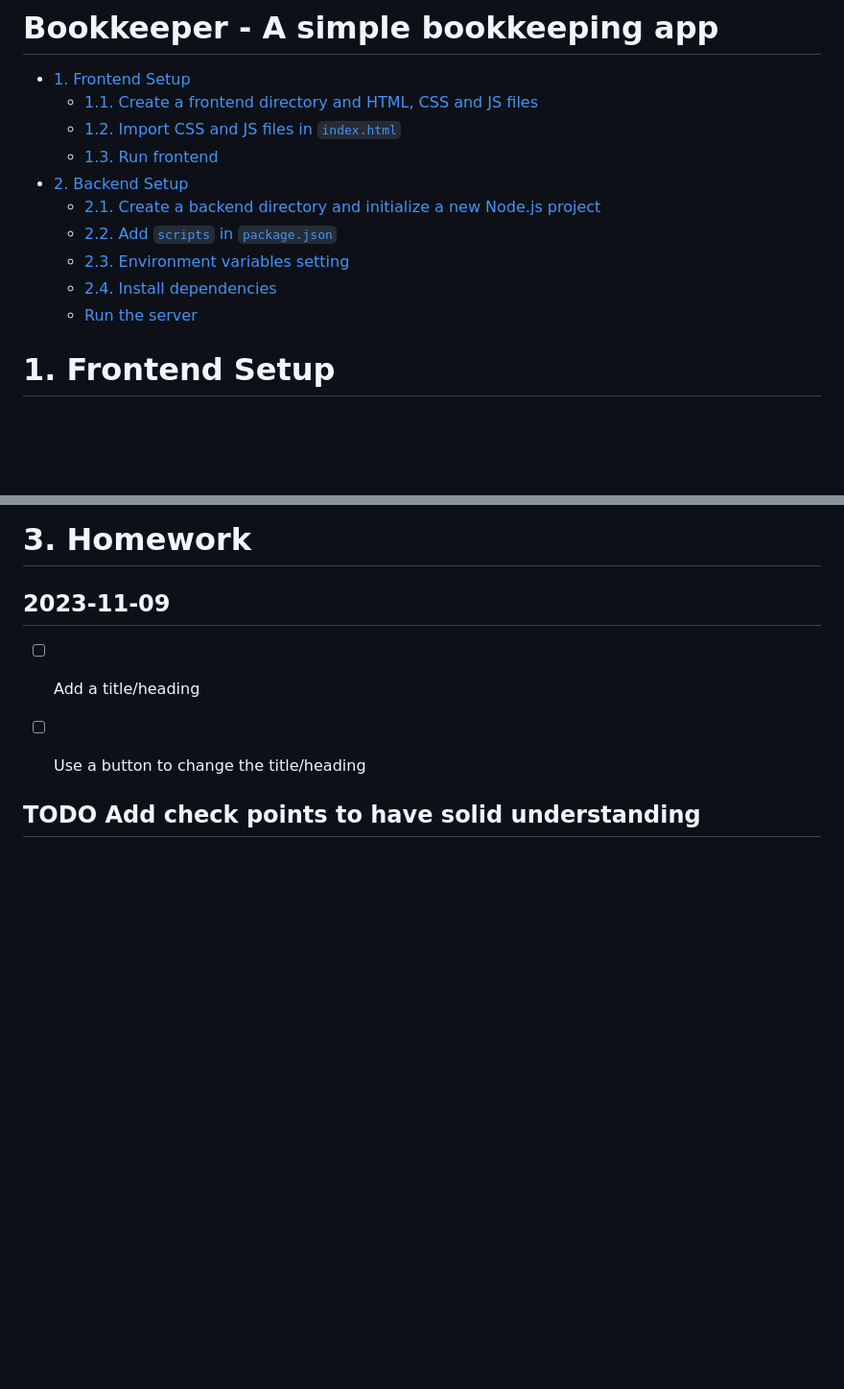
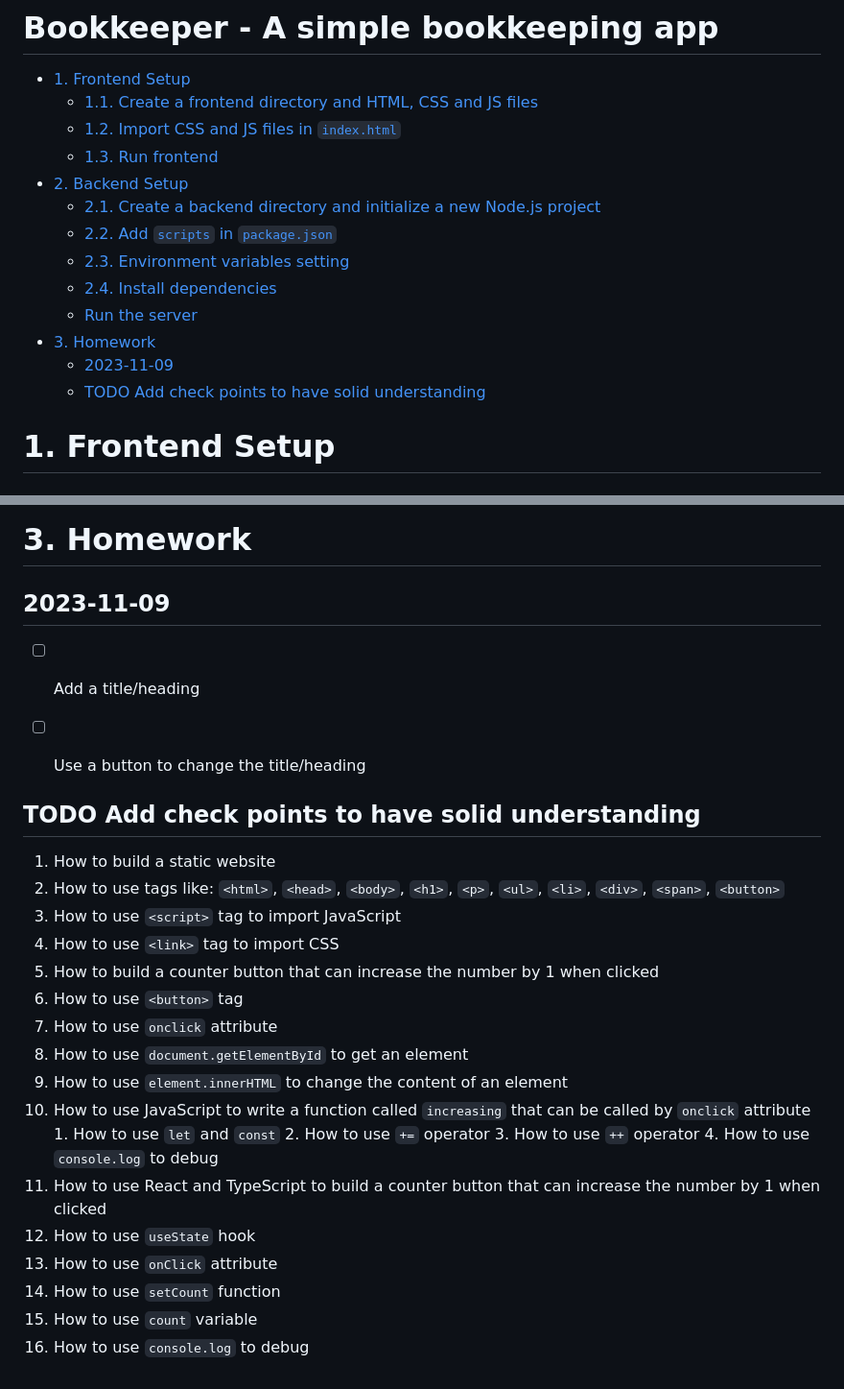
Before and after one commit to NICKLIN13/cpp_lesson, a Markdown page: bookkeeper/README.md, 2 parts joined by grey strips. Shown at 96% size. Drawn GitHub-style; blank space fills up the shorter version.

Commit message:
Update README with checkpoints

```diff
--- a/bookkeeper/README.md
+++ b/bookkeeper/README.md
@@ -3,15 +3,18 @@
 <!-- Reference: https://github.com/ntuee-web-programming/112-1-unit1-todo-list -->
 
 - [1. Frontend Setup](#1-frontend-setup)
-    - [1.1. Create a frontend directory and HTML, CSS and JS files](#11-create-a-frontend-directory-and-html-css-and-js-files)
-    - [1.2. Import CSS and JS files in `index.html`](#12-import-css-and-js-files-in-indexhtml)
-    - [1.3. Run frontend](#13-run-frontend)
+  - [1.1. Create a frontend directory and HTML, CSS and JS files](#11-create-a-frontend-directory-and-html-css-and-js-files)
+  - [1.2. Import CSS and JS files in `index.html`](#12-import-css-and-js-files-in-indexhtml)
+  - [1.3. Run frontend](#13-run-frontend)
 - [2. Backend Setup](#2-backend-setup)
-    - [2.1. Create a backend directory and initialize a new Node.js project](#21-create-a-backend-directory-and-initialize-a-new-nodejs-project)
-    - [2.2. Add `scripts` in `package.json`](#22-add-scripts-in-packagejson)
-    - [2.3. Environment variables setting](#23-environment-variables-setting)
-    - [2.4. Install dependencies](#24-install-dependencies)
-    - [Run the server](#run-the-server)
+  - [2.1. Create a backend directory and initialize a new Node.js project](#21-create-a-backend-directory-and-initialize-a-new-nodejs-project)
+  - [2.2. Add `scripts` in `package.json`](#22-add-scripts-in-packagejson)
+  - [2.3. Environment variables setting](#23-environment-variables-setting)
+  - [2.4. Install dependencies](#24-install-dependencies)
+  - [Run the server](#run-the-server)
+- [3. Homework](#3-homework)
+  - [2023-11-09](#2023-11-09)
+  - [TODO Add check points to have solid understanding](#todo-add-check-points-to-have-solid-understanding)
 
 
 
@@ -160,3 +163,24 @@ Next time you can just have to run `yarn dev` to start the server. Step 1-4 are
 
 
 ## TODO Add check points to have solid understanding
+
+1. How to build a static website
+  1. How to use tags like: `<html>`, `<head>`, `<body>`, `<h1>`, `<p>`, `<ul>`, `<li>`, `<div>`, `<span>`, `<button>`
+  2. How to use `<script>` tag to import JavaScript
+  3. How to use `<link>` tag to import CSS
+2. How to build a counter button that can increase the number by 1 when clicked
+  1. How to use `<button>` tag
+  2. How to use `onclick` attribute
+  3. How to use `document.getElementById` to get an element
+  4. How to use `element.innerHTML` to change the content of an element
+  5. How to use JavaScript to write a function called `increasing` that can be called by `onclick` attribute
+    1. How to use `let` and `const`
+    2. How to use `+=` operator
+    3. How to use `++` operator
+    4. How to use `console.log` to debug
+3. How to use React and TypeScript to build a counter button that can increase the number by 1 when clicked
+  1. How to use `useState` hook
+  2. How to use `onClick` attribute
+  3. How to use `setCount` function
+  4. How to use `count` variable
+  5. How to use `console.log` to debug
```
